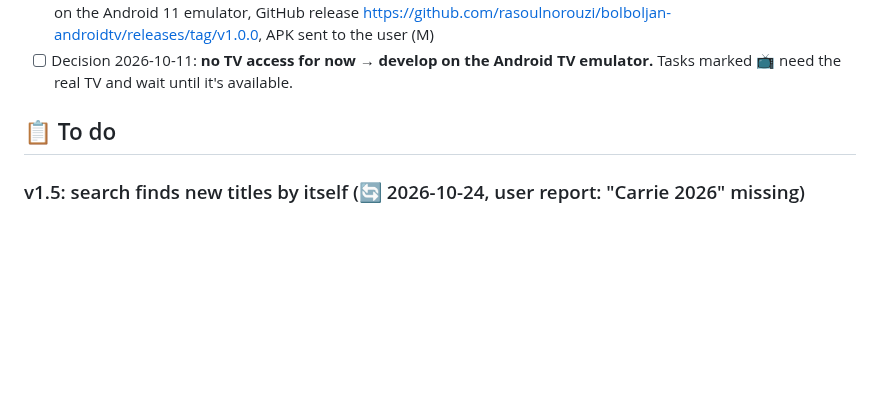
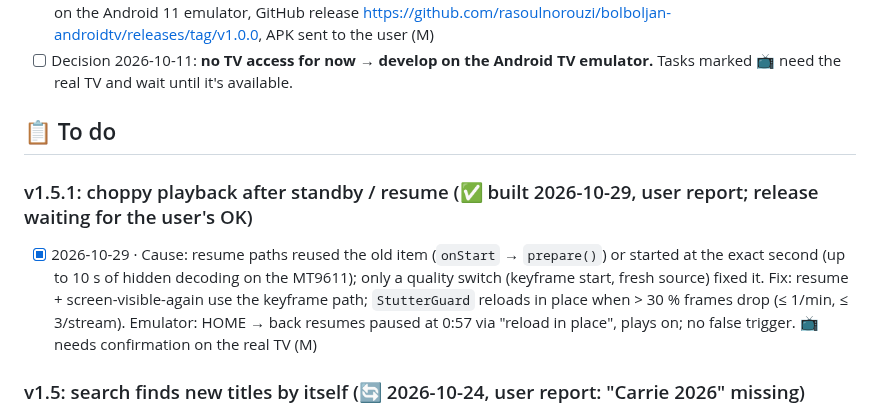
Before and after one commit to rasoulnorouzi/mehrnaz-tv, a Markdown page: TODO.md, the part around the change. GitHub-like rendering; blank space fills up the shorter version.

Commit message:
docs: v1.5.1 notes
Co-Authored-By: Claude Opus 5.5 <noreply@anthropic.com>

```diff
--- a/TODO.md
+++ b/TODO.md
@@ -93,6 +93,12 @@ Last updated: 2026-10-25 (**v1.5.0 released**: search finds new titles by itself
 
 ## 📋 To do
 
+### v1.5.1: choppy playback after standby / resume (✅ built 2026-10-29, user report; release waiting for the user's OK)
+- [x] 2026-10-29 · Cause: resume paths reused the old item (`onStart` → `prepare()`) or started at the exact second (up to 10 s of
+  hidden decoding on the MT9611); only a quality switch (keyframe start, fresh source) fixed it. Fix: resume + screen-visible-again
+  use the keyframe path; `StutterGuard` reloads in place when > 30 % frames drop (≤ 1/min, ≤ 3/stream). Emulator: HOME → back
+  resumes paused at 0:57 via "reload in place", plays on; no false trigger. 📺 needs confirmation on the real TV (M)
+
 ### v1.5: search finds new titles by itself (🔄 2026-10-24, user report: "Carrie 2026" missing)
 - [x] 2026-10-24 · Cause: API `post/search` misses new titles by Latin name (empty `normalized_title`); lists are fresh (M)
 - [x] 2026-10-24 · Fix: on-device copy of the site's daily `search-data.json` (4.2 MB gz, 304 when unchanged, every 12 h,
```
Also changed, not shown: MEMORY.md (+1 -0 lines).
